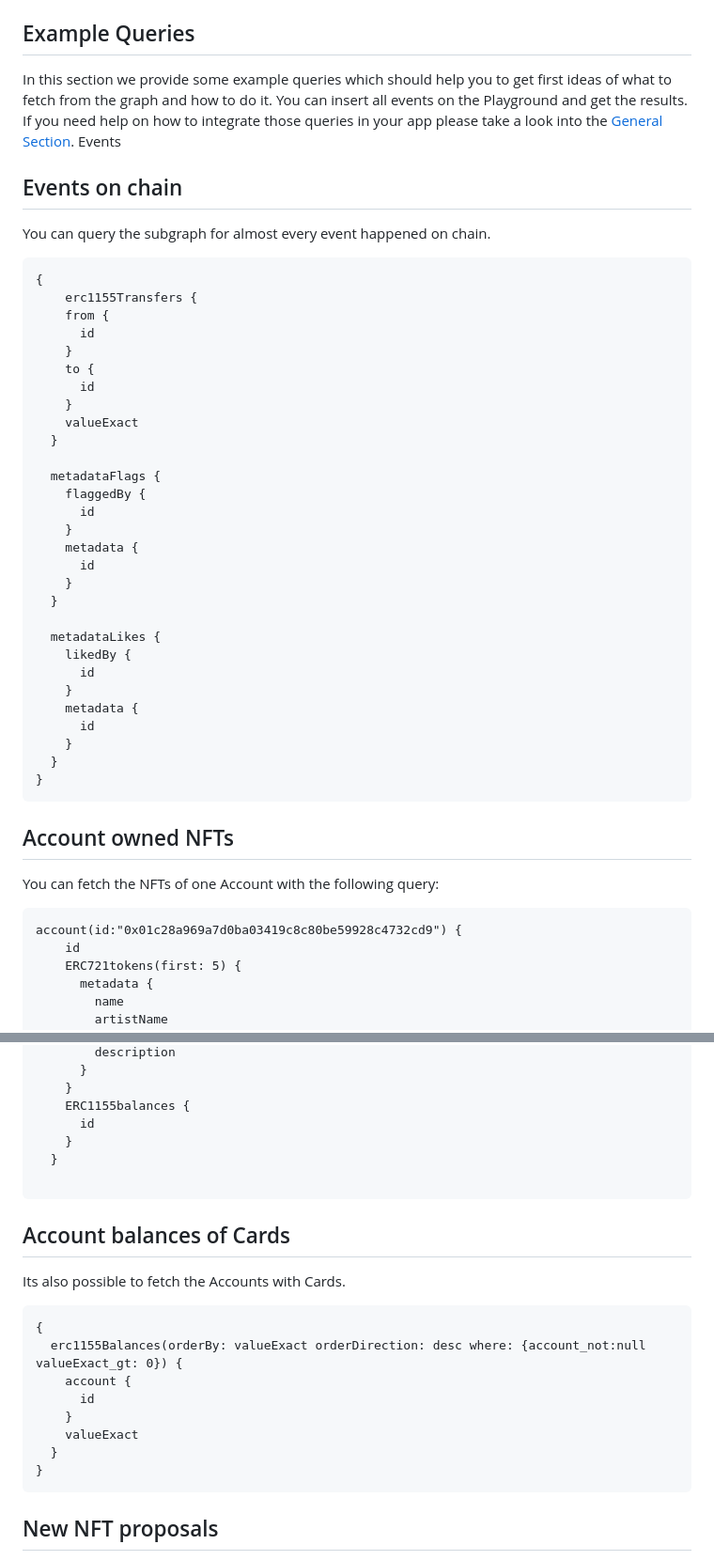
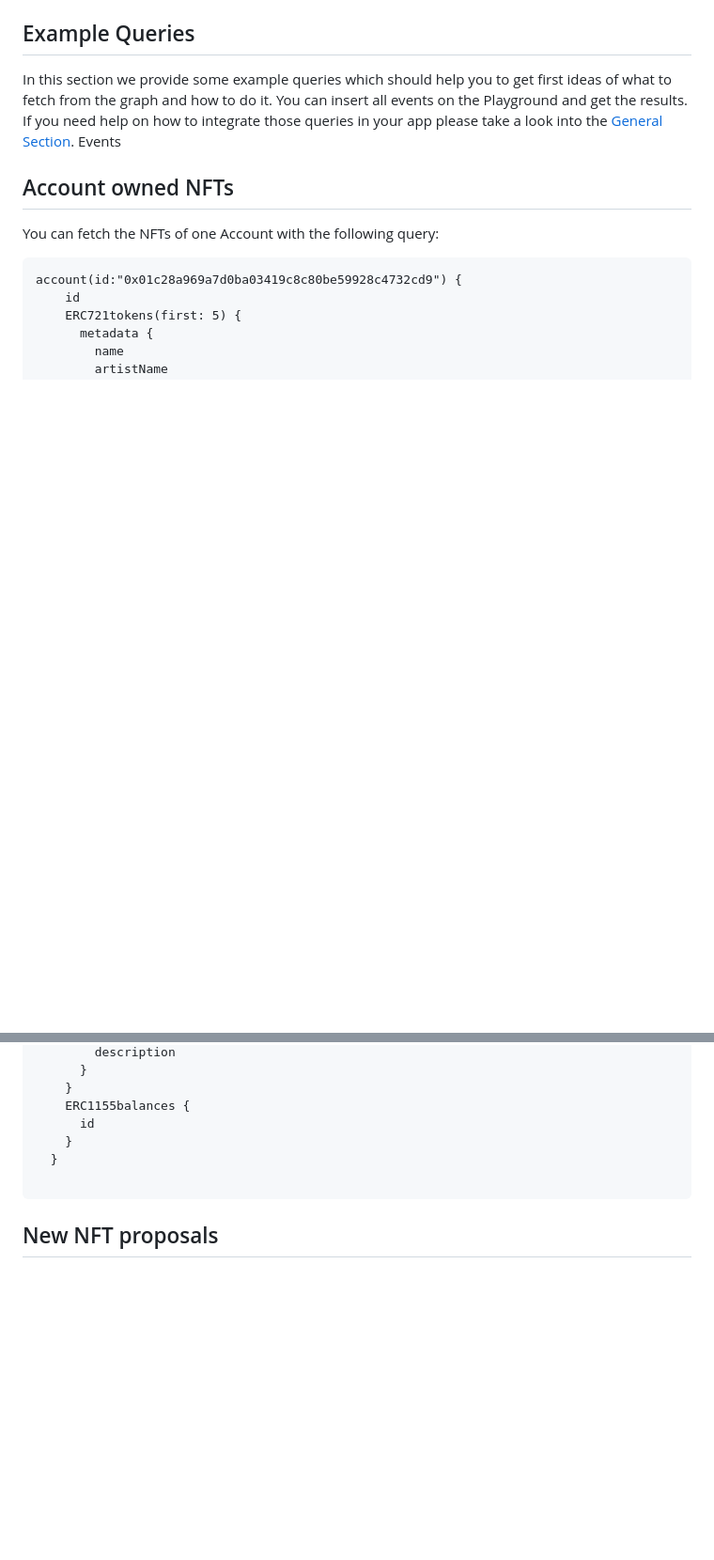
Before and after one commit to aavegotchi/aavegotchi-core-subgraph, a Markdown page: README.md, 2 parts joined by grey strips. Shown: that part at 94% size. Rendered like a GitHub page; blank space fills up the shorter version.

````diff
--- a/README.md
+++ b/README.md
@@ -70,41 +70,6 @@ test("handleMintPortals - should update portal status and stats entity", () => {
 In this section we provide some example queries which should help you to get first ideas of what to fetch from the graph and how to do it. You can insert all events on the Playground and get the results. If you need help on how to integrate those queries in your app please take a look into the [General Section](https://docs.aavegotchi.com/subgraphs/general).
 Events
 
-## Events on chain
-
-You can query the subgraph for almost every event happened on chain.
-```
-{
-	erc1155Transfers {
-    from {
-      id
-    }
-    to {
-      id
-    }
-    valueExact
-  }
-
-  metadataFlags {
-    flaggedBy {
-      id
-    }
-    metadata {
-      id
-    }
-  }
-
-  metadataLikes {
-    likedBy {
-      id
-    }
-    metadata {
-      id
-    }
-  }
-}
-```
-
 ## Account owned NFTs
 
 You can fetch the NFTs of one Account with the following query:
@@ -126,18 +91,6 @@ account(id:"0x01c28a969a7d0ba03419c8c80be59928c4732cd9") {
 
 ```
 
-## Account balances of Cards
-Its also possible to fetch the Accounts with Cards.
-```
-{
-  erc1155Balances(orderBy: valueExact orderDirection: desc where: {account_not:null valueExact_gt: 0}) {
-    account {
-      id
-    }
-    valueExact
-  }
-}
-```
 ## New NFT proposals
 Further its also possible to fetch upcoming NFTs.
 ```
````
